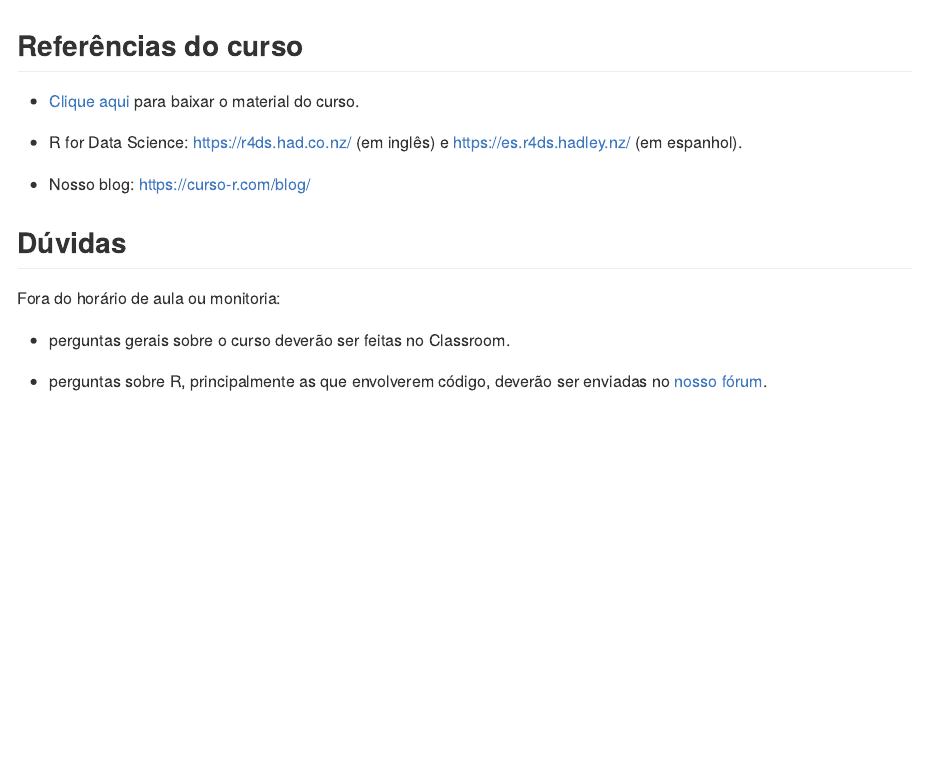
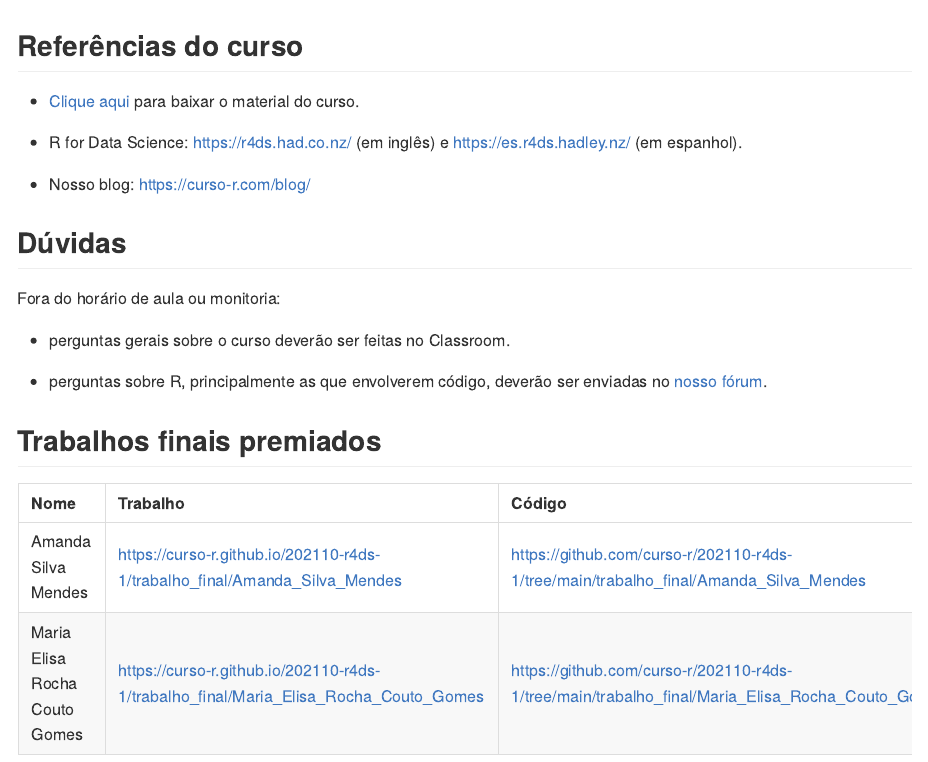
Before and after one commit to curso-r/202110-r4ds-1, an R Markdown document (README.Rmd): the page in a window 1100 px wide, from its top. Rendered offline with R 4.5, knitr and Pandoc, with nearby package versions; some code elsewhere in the file could not run offline.

Commit message:
trabalho final

````diff
--- a/README.Rmd
+++ b/README.Rmd
@@ -34,7 +34,11 @@ Fora do horário de aula ou monitoria:
 
 - perguntas sobre R, principalmente as que envolverem código, deverão ser enviadas no [nosso fórum](https://discourse.curso-r.com/).
 
+## Trabalhos finais premiados
+
+```{r echo=FALSE}
+nome_pasta <- "trabalho_final"
 
 
-```{r eval=FALSE, include=FALSE}
+# https://curso-r.github.io/202110-r4ds-1/trabalho_final/Amanda_Silva_Mendes/index.html
 
@@ -43,2 +45,3 @@ nome_pasta <- "trabalhos_finais"
 
 tibble::tibble(
+  nome = list.files(nome_pasta, recursive = FALSE),
@@ -47,4 +49,9 @@ tibble::tibble(
     "https://curso-r.github.io/",
     turma, "/",
     nome_pasta, "/",
-    script
+    nome
+  ),
+
+  codigo = paste0(
+    "https://github.com/curso-r/",
+    turma, "/tree/main/",
````
Also changed, not shown: README.md, README.Rmd (11 more changed lines).
